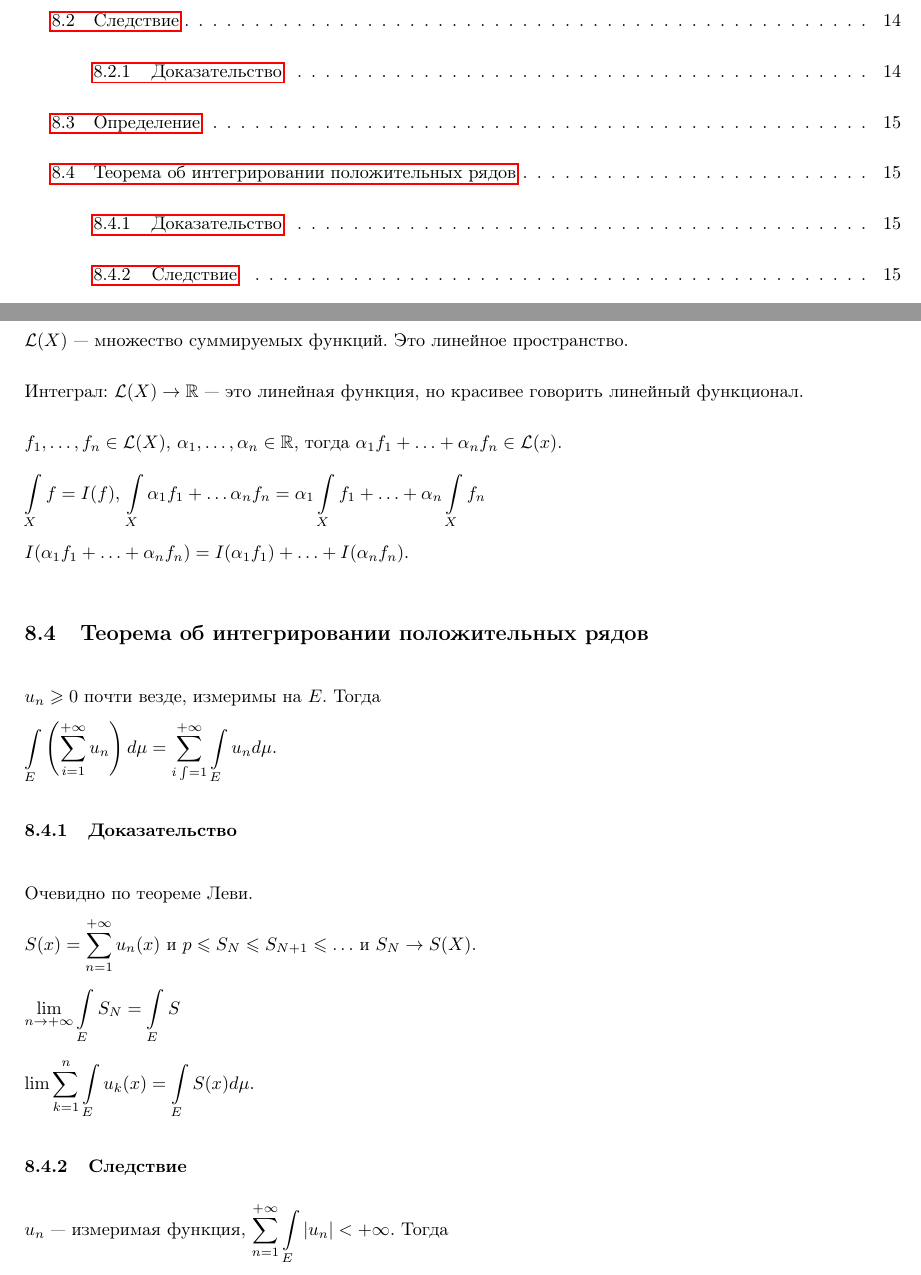
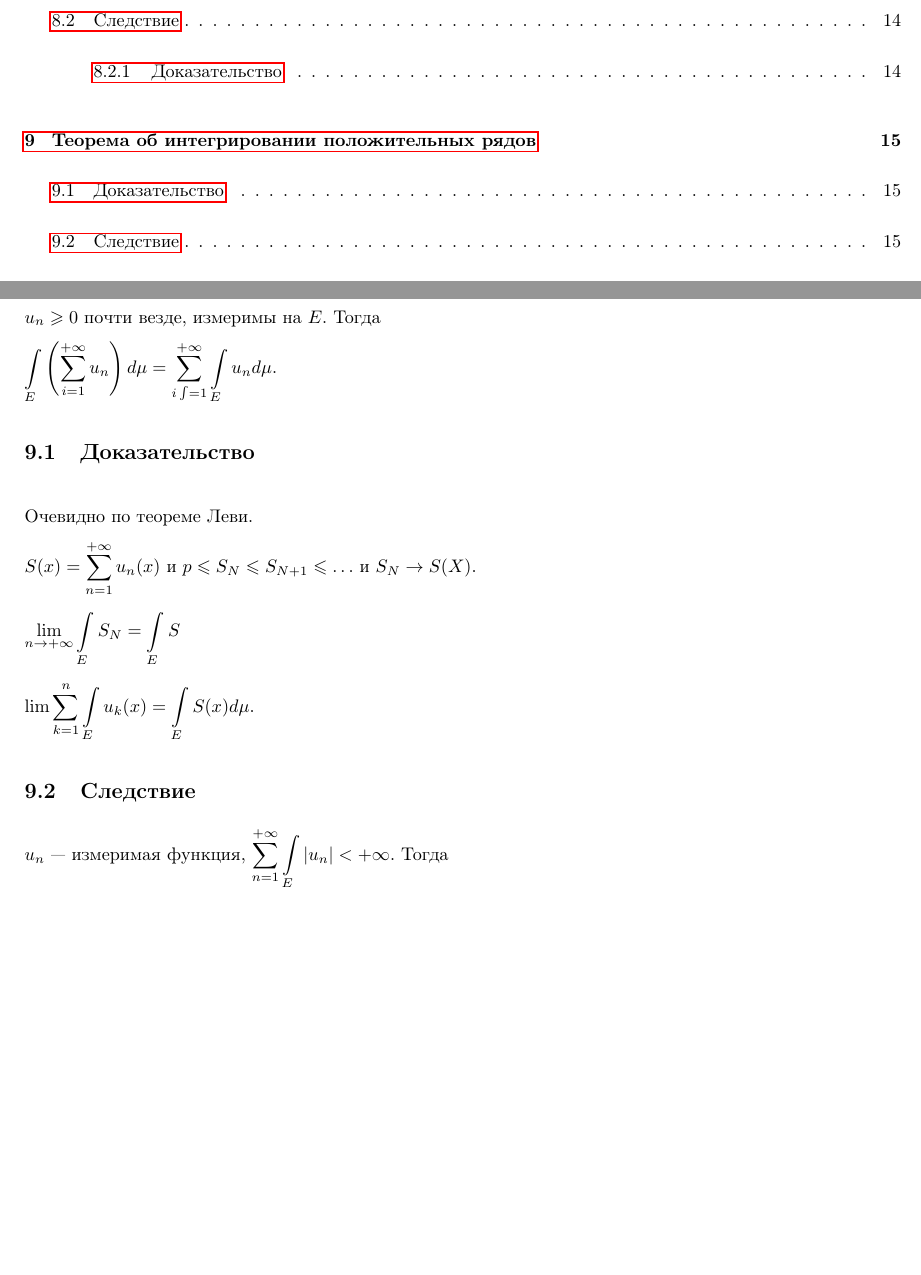
Before and after one commit to gaporf/matan-4term, a LaTeX document (Экзамен.tex): two parts of pages 2 and 15 of 16 before the commit and two parts of pages 2 and 15 of 15 after it, joined at a grey line, cut so that both start at the same text, the shorter picture padded with empty space. Compiled offline with pdfLaTeX.

Commit message:
delete some useless info

```diff
--- a/Экзамен.tex
+++ b/Экзамен.tex
@@ -330,25 +330,13 @@
 
     \newpage
 
-    \subsection{Определение}
-
-        $\mathcal{L} (X)$~--- множество суммируемых функций. Это линейное пространство.
-
-        Интеграл: $\mathcal{L}(X) \rightarrow \mathbb{R}$~--- это линейная функция, но красивее говорить линейный функционал.
-
-        $f_1, \ldots, f_n \in \mathcal{L}(X)$, $\alpha_1, \ldots, \alpha_n \in \mathbb{R}$, тогда $\alpha_1 f_1 + \ldots + \alpha_n f_n \in \mathcal{L}(x)$.
-
-        $\int\limits_{X} f = I(f)$, $\int\limits_X \alpha_1 f_1 + \ldots \alpha_n f_n = \alpha_1 \int\limits_{X} f_1 + \ldots + \alpha_n \int\limits_{X} f_n$
-
-        $I(\alpha_1 f_1 + \ldots + \alpha_n f_n) = I(\alpha_1 f_1) + \ldots + I(\alpha_n f_n)$.
-
-    \subsection{Теорема об интегрировании положительных рядов}
+    \section{Теорема об интегрировании положительных рядов}
 
         $u_n \geqslant 0$ почти везде, измеримы на $E$. Тогда
 
         $\int\limits_{E} \left( \sum\limits^{+\infty}_{i = 1} u_n \right) d \mu = \sum\limits^{+\infty}_{i \int= 1} \int\limits_{E} u_n d \mu$.
 
-        \subsubsection{Доказательство}
+        \subsection{Доказательство}
 
             Очевидно по теореме Леви.
 
@@ -358,7 +346,7 @@
 
             $\lim \sum\limits^n_{k = 1} \int\limits_{E} u_k(x) = \int\limits_{E} S(x) d \mu$.
 
-        \subsubsection{Следствие}
+        \subsection{Следствие}
 
             $u_n$~--- измеримая функция, $\sum\limits^{+\infty}_{n = 1} \int\limits_{E} | u_n | < +\infty$. Тогда
 
```
Also changed, not shown: Экзамен.pdf.
